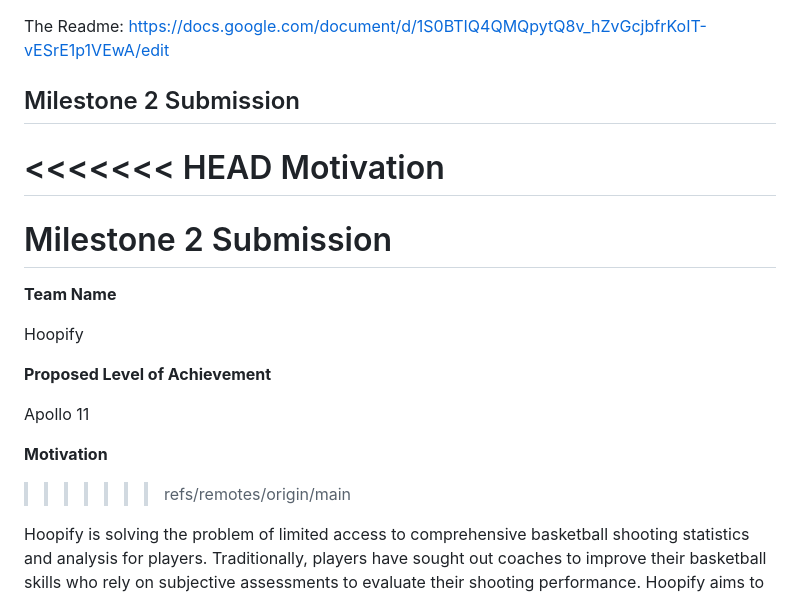
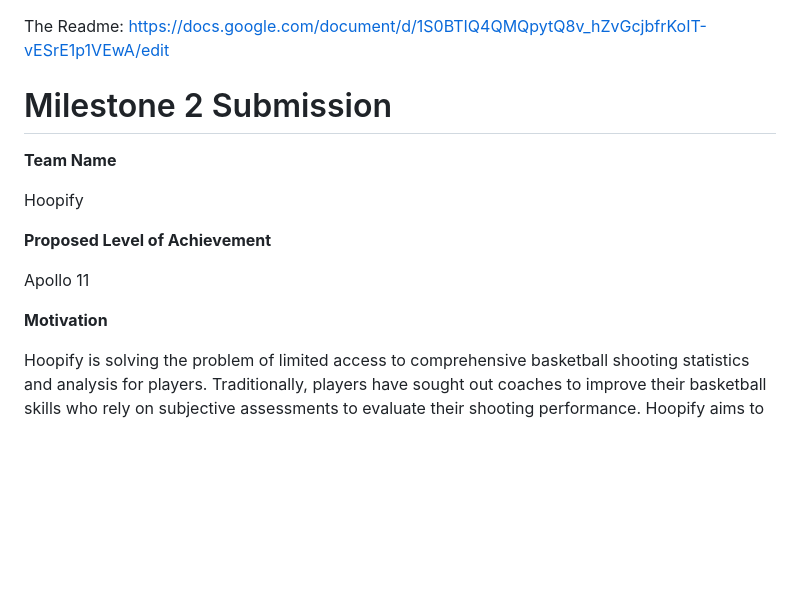
Before and after one commit to theman-oj10/Hoopify, a Markdown page: README.md, the part around the change. GitHub-like rendering; blank space fills up the shorter version.

```diff
--- a/README.md
+++ b/README.md
@@ -1,10 +1,6 @@
 The Readme:
 https://docs.google.com/document/d/1S0BTIQ4QMQpytQ8v_hZvGcjbfrKoIT-vESrE1p1VEwA/edit
-<h2>Milestone 2 Submission</h2>
 
-<<<<<<< HEAD
-Motivation
-=======
 <h1>Milestone 2 Submission</h1>
 
 **Team Name**
@@ -16,7 +12,7 @@ Hoopify
 Apollo 11
 
 **Motivation**
->>>>>>> refs/remotes/origin/main
+
 
 Hoopify is solving the problem of limited access to comprehensive basketball shooting statistics and analysis for players. Traditionally, players have sought out coaches to improve their basketball skills who rely on subjective assessments to evaluate their shooting performance. Hoopify aims to revolutionize this by providing a platform where players can upload their game videos and receive detailed insights and statistics. By leveraging computer vision and data analysis techniques, Hoopify analyzes the uploaded videos to extract relevant information such as shooting accuracy and shot locations. This allows players to gain a deeper understanding of their shooting performance, identify areas for improvement, and track their progress over time. Hoopify empowers players with data-driven insights, enabling them to make informed decisions, enhance their skills, and ultimately elevate their basketball game.
 
```
